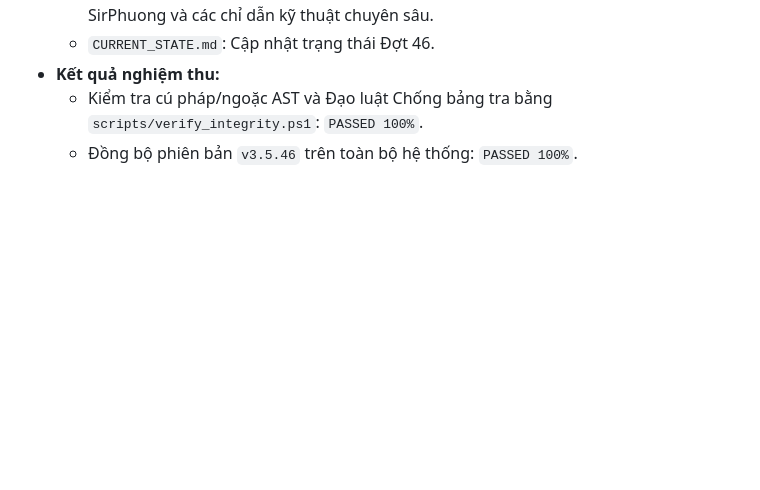
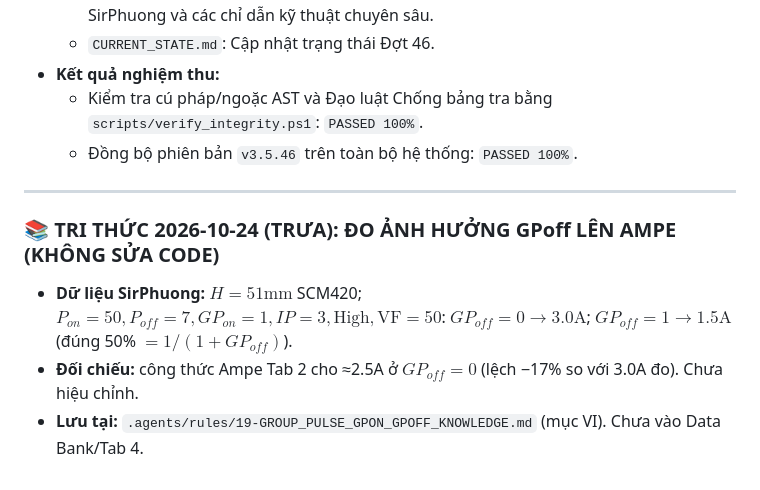
Before and after one commit to ptphuong0312-dotcom/autocut-edm-expert, a Markdown page: docs/OPTIMIZATION_HISTORY.md, the part around the change. Rendered like a GitHub page; blank space fills up the shorter version.

```diff
--- a/docs/OPTIMIZATION_HISTORY.md
+++ b/docs/OPTIMIZATION_HISTORY.md
@@ -165,3 +165,11 @@ Khi luân chuyển giữa Máy Nhà và Máy Công Ty, AI chỉ cần đọc tà
 * **Kết quả nghiệm thu:**
   - Kiểm tra cú pháp/ngoặc AST và Đạo luật Chống bảng tra bằng `scripts/verify_integrity.ps1`: `PASSED 100%`.
   - Đồng bộ phiên bản `v3.5.46` trên toàn bộ hệ thống: `PASSED 100%`.
+
+
+---
+
+### 📚 TRI THỨC 2026-10-24 (TRƯA): ĐO ẢNH HƯỞNG GPoff LÊN AMPE (KHÔNG SỬA CODE)
+* **Dữ liệu SirPhuong:** $H=51\text{mm}$ SCM420; $P_{on}=50, P_{off}=7, GP_{on}=1, IP=3, \text{High}, \text{VF}=50$: $GP_{off}=0 \to 3.0\text{A}$; $GP_{off}=1 \to 1.5\text{A}$ (đúng 50% $= 1/(1+GP_{off})$).
+* **Đối chiếu:** công thức Ampe Tab 2 cho ≈2.5A ở $GP_{off}=0$ (lệch −17% so với 3.0A đo). Chưa hiệu chỉnh.
+* **Lưu tại:** `.agents/rules/19-GROUP_PULSE_GPON_GPOFF_KNOWLEDGE.md` (mục VI). Chưa vào Data Bank/Tab 4.
```
Also changed, not shown: .agents/rules/19-GROUP_PULSE_GPON_GPOFF_KNOWLEDGE.md (+14 -0 lines), CURRENT_STATE.md (+1 -0 lines).
